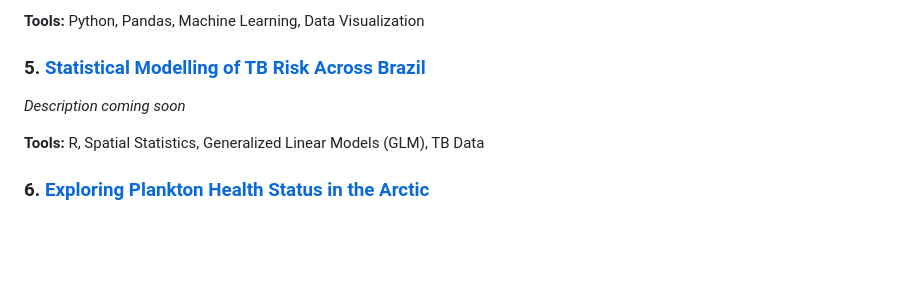
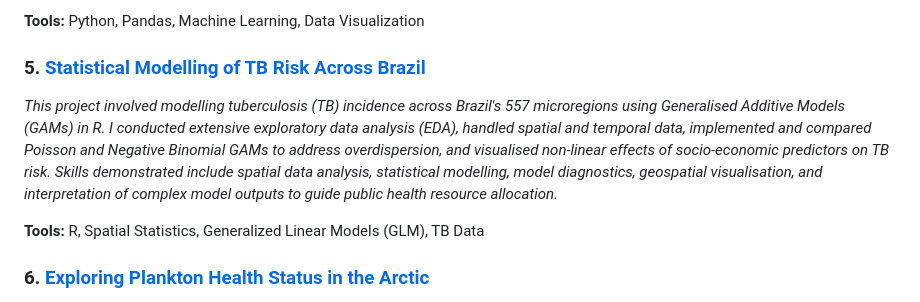
Before and after one commit to JoshH7042/university-projects, a Markdown page: README.md, the part around the change. Drawn GitHub-style; blank space fills up the shorter version.

```diff
--- a/README.md
+++ b/README.md
@@ -25,8 +25,8 @@ Welcome to my portfolio of university projects. This repository contains various
 
 **Tools:** Python, Pandas, Machine Learning, Data Visualization
 
-### 5. [Statistical Modelling of TB Risk Across Brazil](./Statistical-Modelling-of-TB-Risk-Across-Brazil)
-*Description coming soon*
+### 5. [Statistical Modelling of TB Risk Across Brazil](https://github.com/JoshH7042/university-projects/blob/main/Statistical%20Modelling%20of%20TB%20Risk%20Across%20Brazil/Statistical_Modelling_Project.pdf)
+*This project involved modelling tuberculosis (TB) incidence across Brazil's 557 microregions using Generalised Additive Models (GAMs) in R. I conducted extensive exploratory data analysis (EDA), handled spatial and temporal data, implemented and compared Poisson and Negative Binomial GAMs to address overdispersion, and visualised non-linear effects of socio-economic predictors on TB risk. Skills demonstrated include spatial data analysis, statistical modelling, model diagnostics, geospatial visualisation, and interpretation of complex model outputs to guide public health resource allocation.*
 
 **Tools:** R, Spatial Statistics, Generalized Linear Models (GLM), TB Data
 
```
